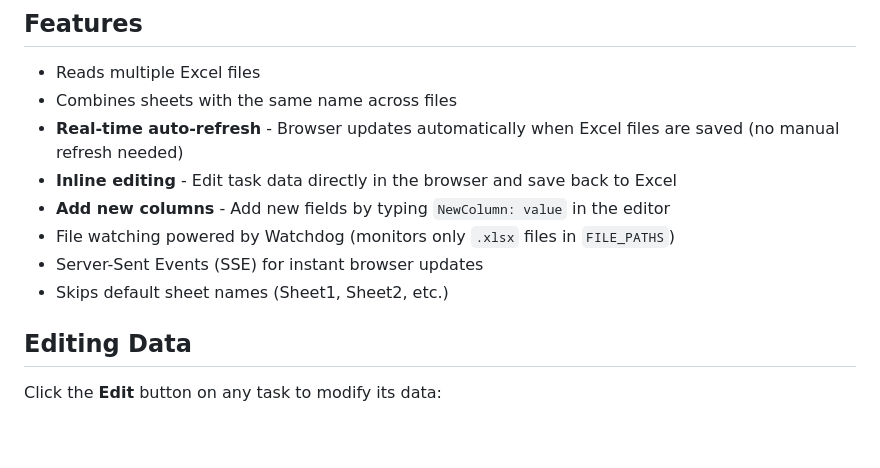
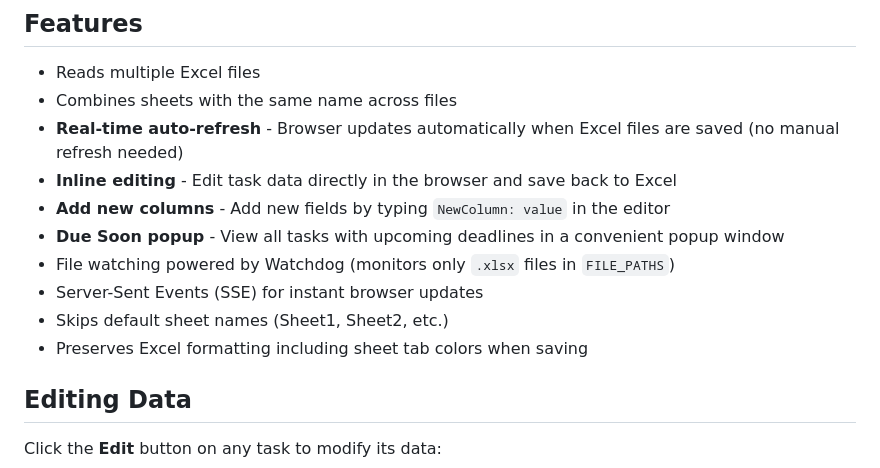
Before and after one commit to 7ttzz9bgrk-hue/Management-PDO, a Markdown page: README.md, the part around the change. Drawn GitHub-style; blank space fills up the shorter version.

Commit message:
Update README with Due Soon popup feature

```diff
--- a/README.md
+++ b/README.md
@@ -9,9 +9,11 @@ A simple web app that displays Excel data as a browsable interface with real-tim
 - **Real-time auto-refresh** - Browser updates automatically when Excel files are saved (no manual refresh needed)
 - **Inline editing** - Edit task data directly in the browser and save back to Excel
 - **Add new columns** - Add new fields by typing `NewColumn: value` in the editor
+- **Due Soon popup** - View all tasks with upcoming deadlines in a convenient popup window
 - File watching powered by Watchdog (monitors only `.xlsx` files in `FILE_PATHS`)
 - Server-Sent Events (SSE) for instant browser updates
 - Skips default sheet names (Sheet1, Sheet2, etc.)
+- Preserves Excel formatting including sheet tab colors when saving
 
 ## Editing Data
 
```
